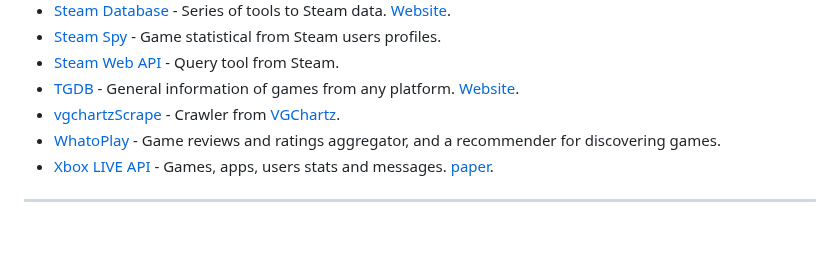
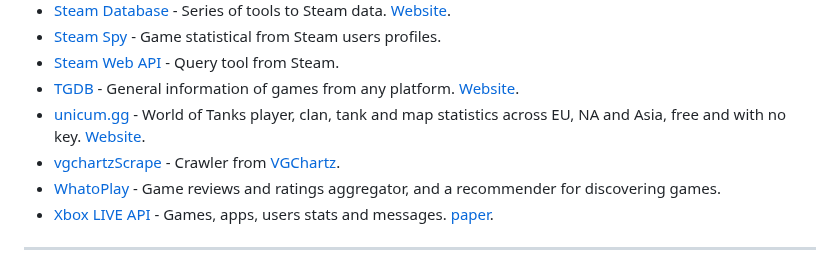
Before and after one commit to leomaurodesenv/game-datasets, a Markdown page: README.md, the part around the change. Rendered like a GitHub page; blank space fills up the shorter version.

Commit message:
feat: add unicum.gg to the api section (#55)

```diff
--- a/README.md
+++ b/README.md
@@ -57,6 +57,7 @@ API is _"a set of functions and procedures allowing the creation of applications
 - [Steam Spy](https://github.com/topics/steamspy) - Game statistical from Steam users profiles.
 - [Steam Web API](https://developer.valvesoftware.com/wiki/Steam_Web_API) - Query tool from Steam.
 - [TGDB](https://github.com/TheGamesDB/TheGamesDB/) - General information of games from any platform. [Website](https://thegamesdb.net/).
+- [unicum.gg](https://unicum.gg/docs) - World of Tanks player, clan, tank and map statistics across EU, NA and Asia, free and with no key. [Website](https://unicum.gg).
 - [vgchartzScrape](https://github.com/GregorUT/vgchartzScrape) - Crawler from [VGChartz](http://www.vgchartz.com).
 - [WhatoPlay](https://whatoplay.com) - Game reviews and ratings aggregator, and a recommender for discovering games.
 - [Xbox LIVE API](https://github.com/xboxapi) - Games, apps, users stats and messages. [paper](https://doi.org/10.1145/1943552.1943569).
```
